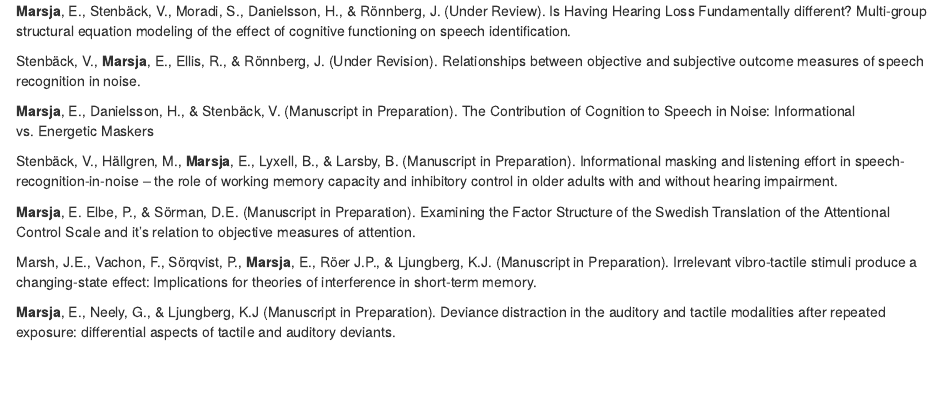
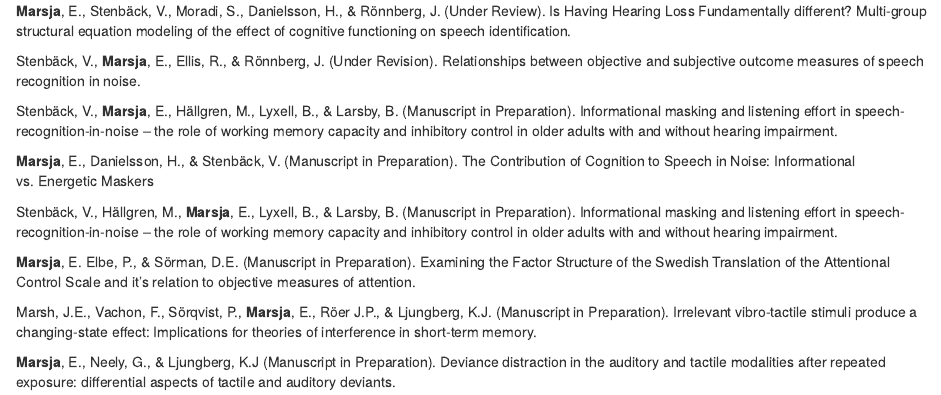
Before and after one commit to marsja/CV, an R Markdown document (not-accepted.Rmd): the page in a window 1100 px wide, from its top. Rendered offline with R 4.5, knitr and Pandoc, with nearby package versions.

Commit message:
Added work in progress (new manuscript)

```diff
--- a/not-accepted.Rmd
+++ b/not-accepted.Rmd
@@ -1,6 +1,8 @@
 **Marsja**, E., Stenbäck, V., Moradi, S., Danielsson, H., & Rönnberg, J. (Under Review). Is Having Hearing Loss Fundamentally different? Multi-group structural equation modeling of the effect of cognitive functioning on speech identification.
 
 Stenbäck, V., **Marsja**, E., Ellis, R., & Rönnberg, J. (Under Revision). Relationships between objective and subjective outcome measures of speech recognition in noise.
+
+Stenbäck, V., **Marsja**, E., Hällgren,  M., Lyxell, B., & Larsby, B. (Manuscript in Preparation). Informational masking and listening effort in speech-recognition-in-noise – the role of working memory capacity and inhibitory control in older adults with and without hearing impairment.
 
 **Marsja**, E., Danielsson, H., & Stenbäck, V. (Manuscript in Preparation). The Contribution of Cognition to Speech in Noise: Informational vs. Energetic Maskers
 
```
Also changed, not shown: marsja_erik2.pdf.
